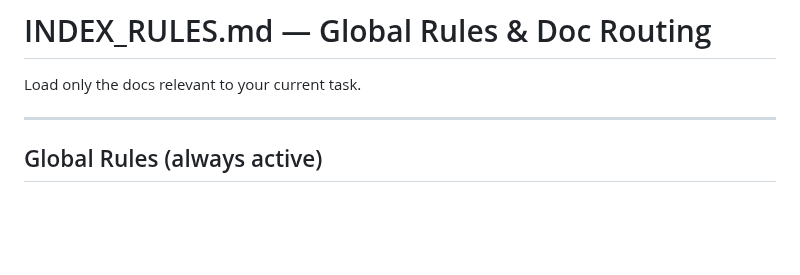
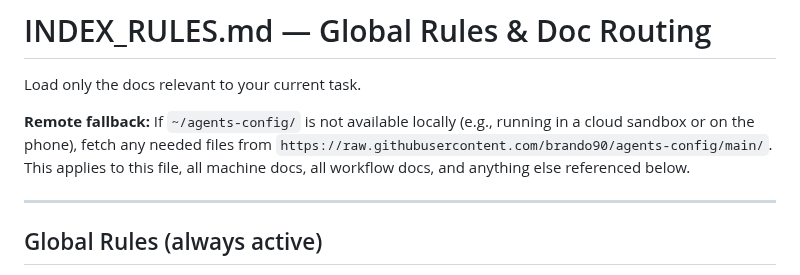
Before and after one commit to brando90/agents-config, a Markdown page: INDEX_RULES.md, the part around the change. Drawn GitHub-style; blank space fills up the shorter version.

Commit message:
Add remote fallback rule for cloud/phone environments
When ~/agents-config/ isn't local (cloud sandbox, phone), agents should
fetch files from the GitHub raw URL. One rule, covers all docs.

https://claude.ai/code/session_0138D43YvNfCWY5oTBCG8LJP

```diff
--- a/INDEX_RULES.md
+++ b/INDEX_RULES.md
@@ -1,6 +1,8 @@
 # INDEX_RULES.md — Global Rules & Doc Routing
 
 Load only the docs relevant to your current task.
+
+**Remote fallback:** If `~/agents-config/` is not available locally (e.g., running in a cloud sandbox or on the phone), fetch any needed files from `https://raw.githubusercontent.com/brando90/agents-config/main/`. This applies to this file, all machine docs, all workflow docs, and anything else referenced below.
 
 ---
 
```
